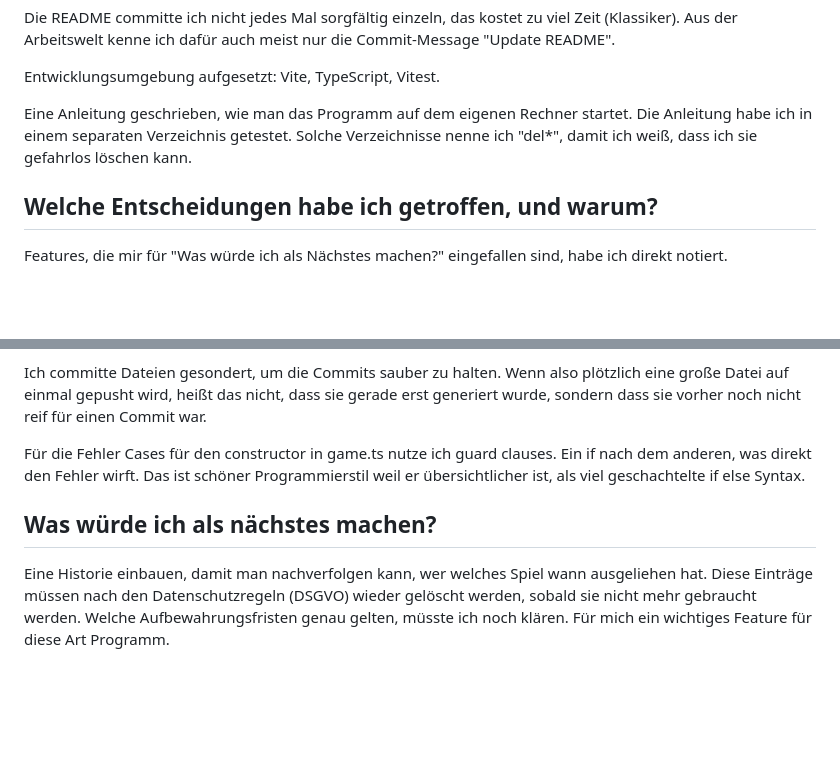
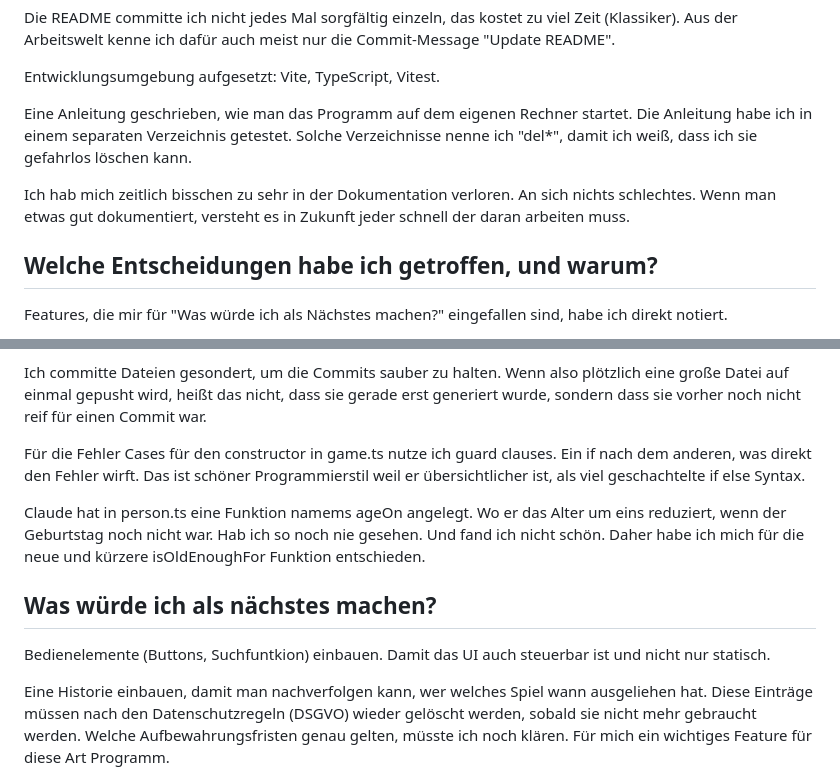
Before and after one commit to lilalunex/alexander-scharow-spieleverleih, a Markdown page: README.md, 2 parts joined by grey strips. Rendered like a GitHub page; blank space fills up the shorter version.

Commit message:
📝 update readme

```diff
--- a/README.md
+++ b/README.md
@@ -23,6 +23,8 @@ Entwicklungsumgebung aufgesetzt: Vite, TypeScript, Vitest.
 
 Eine Anleitung geschrieben, wie man das Programm auf dem eigenen Rechner startet. Die Anleitung habe ich in einem separaten Verzeichnis getestet. Solche Verzeichnisse nenne ich "del*", damit ich weiß, dass ich sie gefahrlos löschen kann.
 
+Ich hab mich zeitlich bisschen zu sehr in der Dokumentation verloren. An sich nichts schlechtes. Wenn man etwas gut dokumentiert, versteht es in Zukunft jeder schnell der daran arbeiten muss.
+
 ## Welche Entscheidungen habe ich getroffen, und warum?
 
 Features, die mir für "Was würde ich als Nächstes machen?" eingefallen sind, habe ich direkt notiert.
@@ -41,7 +43,11 @@ Ich committe Dateien gesondert, um die Commits sauber zu halten. Wenn also plöt
 
 Für die Fehler Cases für den constructor in game.ts nutze ich guard clauses. Ein if nach dem anderen, was direkt den Fehler wirft. Das ist schöner Programmierstil weil er übersichtlicher ist, als viel geschachtelte if else Syntax.
 
+Claude hat in person.ts eine Funktion namems ageOn angelegt. Wo er das Alter um eins reduziert, wenn der Geburtstag noch nicht war. Hab ich so noch nie gesehen. Und fand ich nicht schön. Daher habe ich mich für die neue und kürzere isOldEnoughFor Funktion entschieden.
+
 ## Was würde ich als nächstes machen?
+
+Bedienelemente (Buttons, Suchfuntkion) einbauen. Damit das UI auch steuerbar ist und nicht nur statisch.
 
 Eine Historie einbauen, damit man nachverfolgen kann, wer welches Spiel wann ausgeliehen hat. Diese Einträge müssen nach den Datenschutzregeln (DSGVO) wieder gelöscht werden, sobald sie nicht mehr gebraucht werden. Welche Aufbewahrungsfristen genau gelten, müsste ich noch klären. Für mich ein wichtiges Feature für diese Art Programm.
 
```
